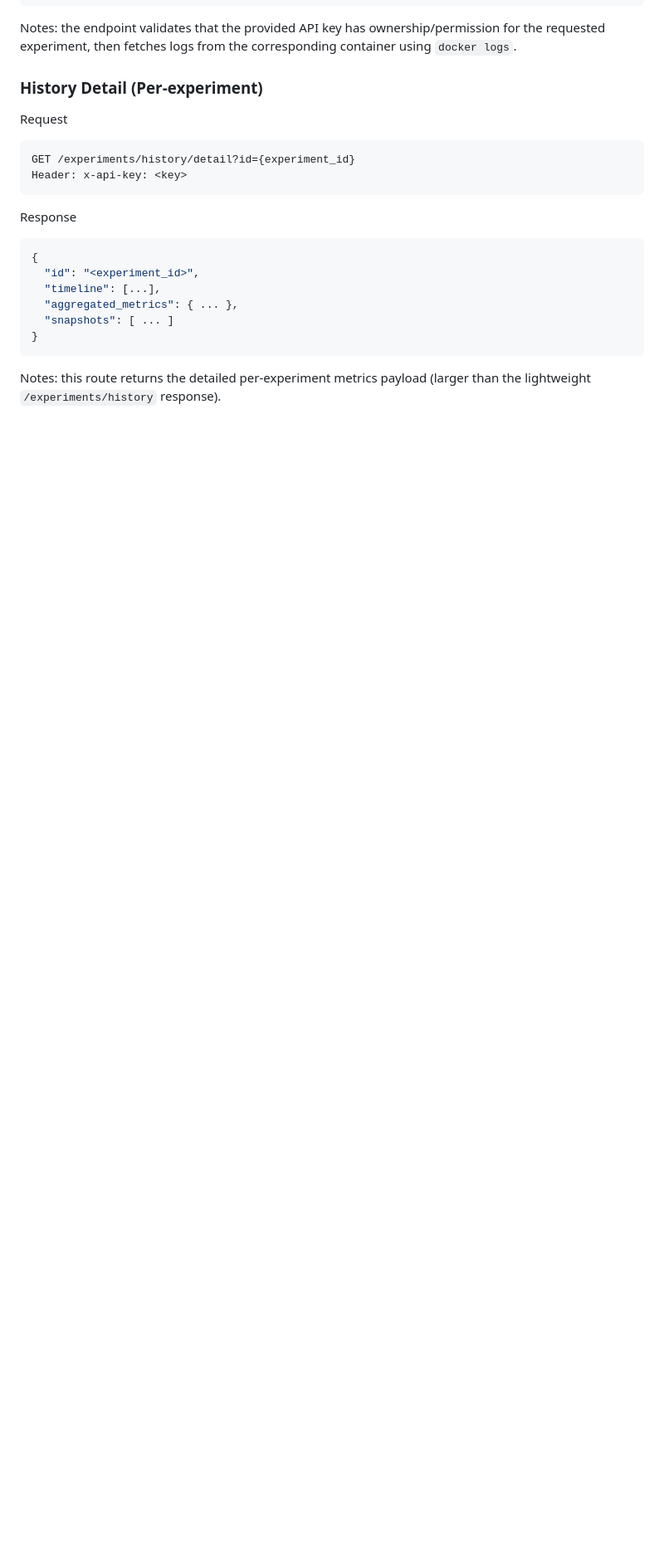
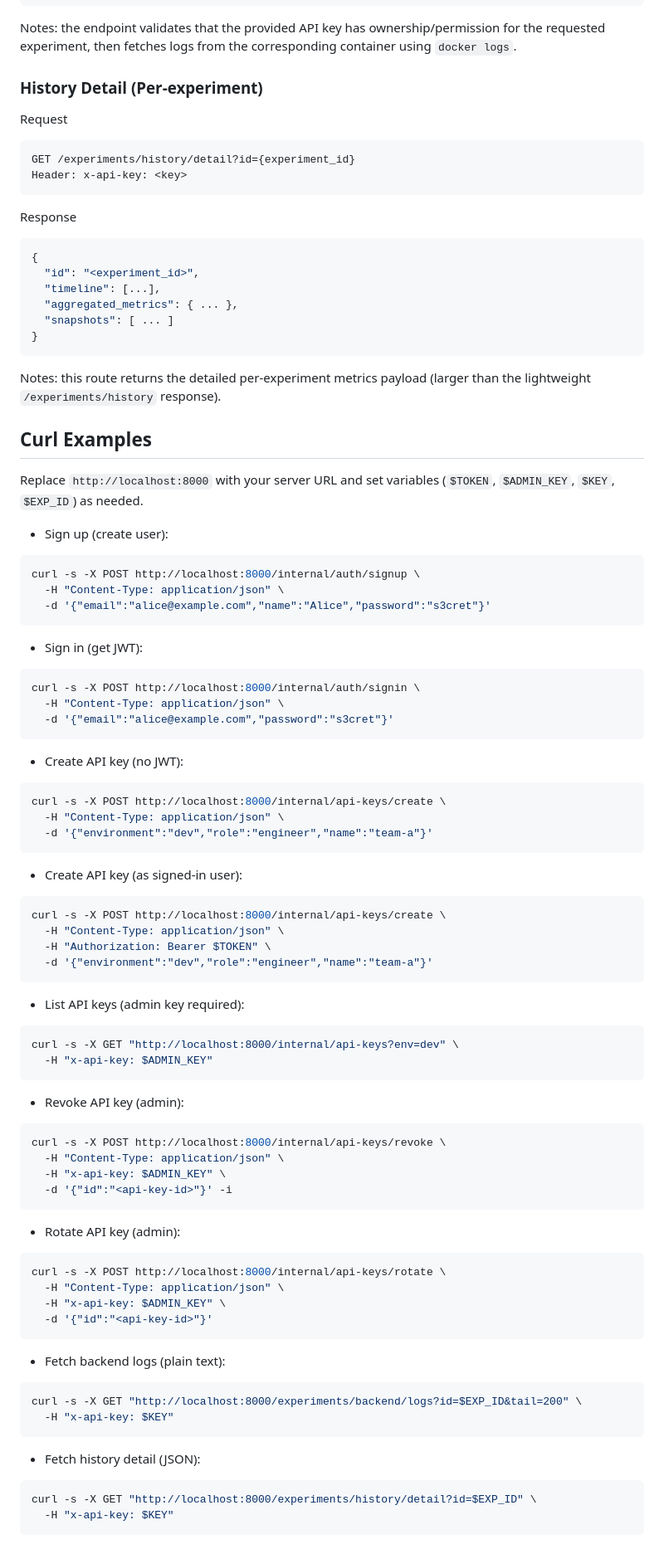
Before and after one commit to dhruvjaink07/FailSafe, a Markdown page: docs/api/backend-api.md, the part around the change. Shown at 83% size. GitHub-like rendering; blank space fills up the shorter version.

Commit message:
docs(api): add curl examples for auth, api-keys, logs, history

````diff
--- a/docs/api/backend-api.md
+++ b/docs/api/backend-api.md
@@ -791,3 +791,79 @@ Response
 ```
 
 Notes: this route returns the detailed per-experiment metrics payload (larger than the lightweight `/experiments/history` response).
+
+## Curl Examples
+
+Replace `http://localhost:8000` with your server URL and set variables (`$TOKEN`, `$ADMIN_KEY`, `$KEY`, `$EXP_ID`) as needed.
+
+- Sign up (create user):
+
+```bash
+curl -s -X POST http://localhost:8000/internal/auth/signup \
+  -H "Content-Type: application/json" \
+  -d '{"email":"alice@example.com","name":"Alice","password":"s3cret"}'
+```
+
+- Sign in (get JWT):
+
+```bash
+curl -s -X POST http://localhost:8000/internal/auth/signin \
+  -H "Content-Type: application/json" \
+  -d '{"email":"alice@example.com","password":"s3cret"}'
+```
+
+- Create API key (no JWT):
+
+```bash
+curl -s -X POST http://localhost:8000/internal/api-keys/create \
+  -H "Content-Type: application/json" \
+  -d '{"environment":"dev","role":"engineer","name":"team-a"}'
+```
+
+- Create API key (as signed-in user):
+
+```bash
+curl -s -X POST http://localhost:8000/internal/api-keys/create \
+  -H "Content-Type: application/json" \
+  -H "Authorization: Bearer $TOKEN" \
+  -d '{"environment":"dev","role":"engineer","name":"team-a"}'
+```
+
+- List API keys (admin key required):
+
+```bash
+curl -s -X GET "http://localhost:8000/internal/api-keys?env=dev" \
+  -H "x-api-key: $ADMIN_KEY"
+```
+
+- Revoke API key (admin):
+
+```bash
+curl -s -X POST http://localhost:8000/internal/api-keys/revoke \
+  -H "Content-Type: application/json" \
+  -H "x-api-key: $ADMIN_KEY" \
+  -d '{"id":"<api-key-id>"}' -i
+```
+
+- Rotate API key (admin):
+
+```bash
+curl -s -X POST http://localhost:8000/internal/api-keys/rotate \
+  -H "Content-Type: application/json" \
+  -H "x-api-key: $ADMIN_KEY" \
+  -d '{"id":"<api-key-id>"}'
+```
+
+- Fetch backend logs (plain text):
+
+```bash
+curl -s -X GET "http://localhost:8000/experiments/backend/logs?id=$EXP_ID&tail=200" \
+  -H "x-api-key: $KEY"
+```
+
+- Fetch history detail (JSON):
+
+```bash
+curl -s -X GET "http://localhost:8000/experiments/history/detail?id=$EXP_ID" \
+  -H "x-api-key: $KEY"
+```
````
